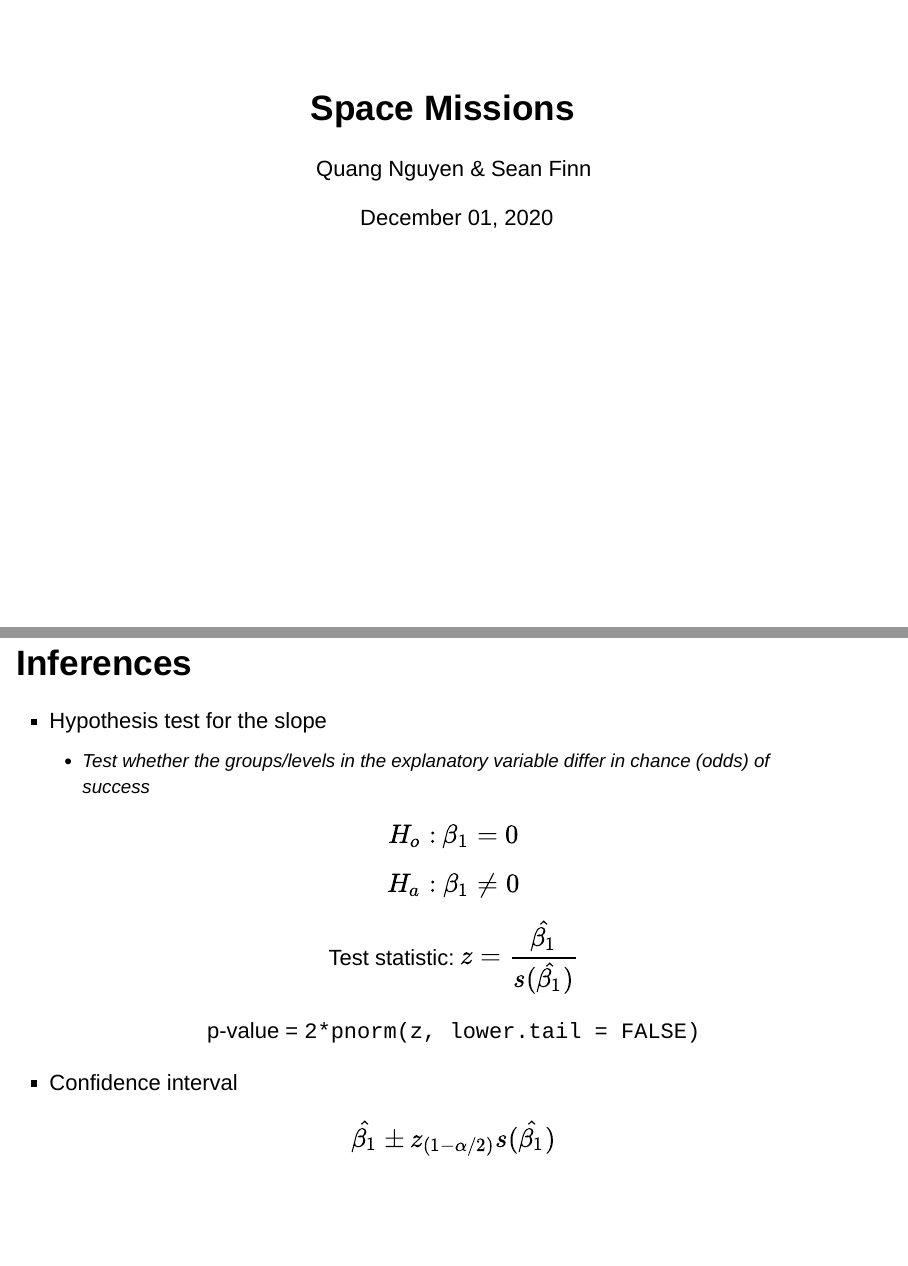
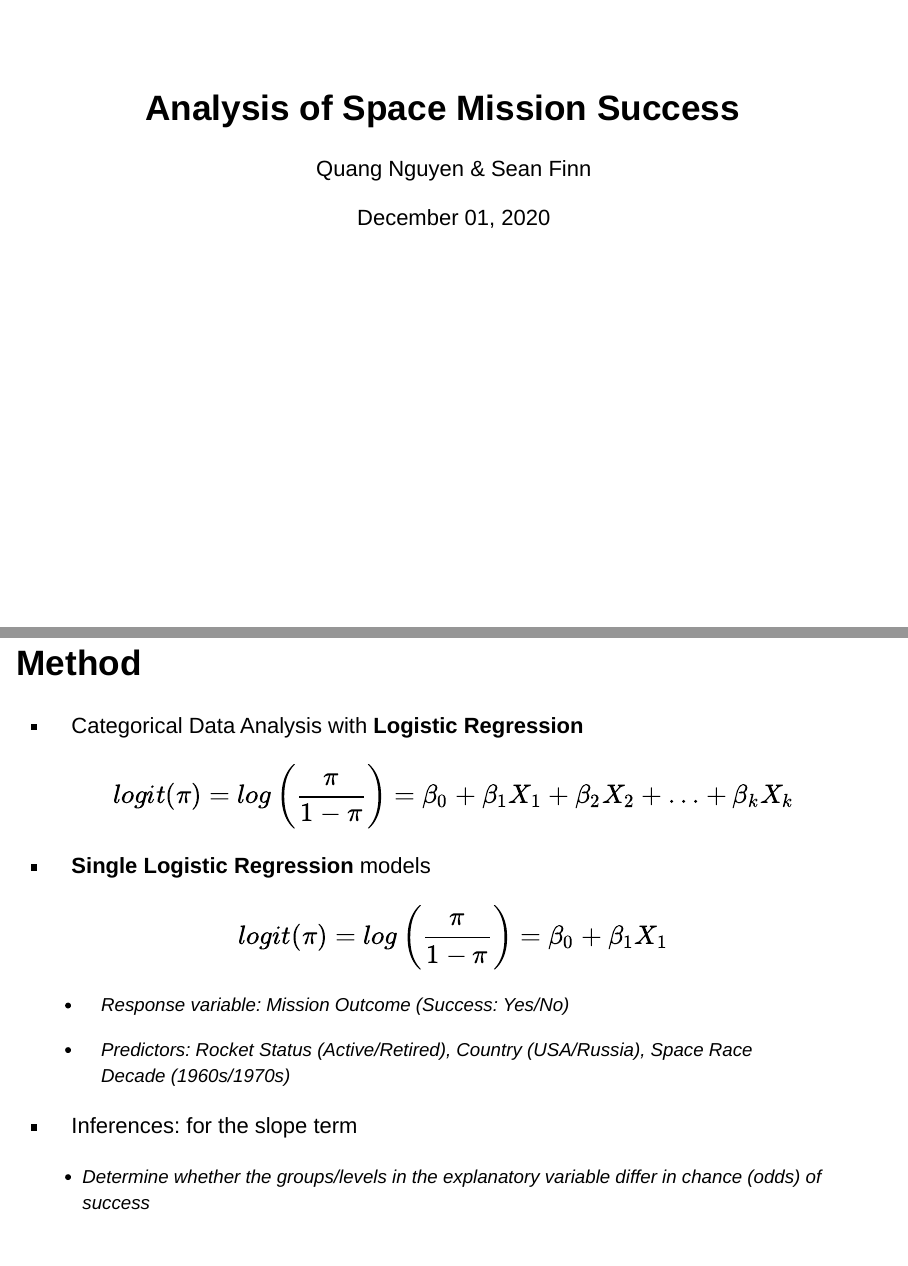
Before and after one commit to qntkhvn/regression_project, an R Markdown document (presentation.Rmd): pages 1 and 26 of 37 before the commit and pages 1 and 25 of 37 after it, joined at a grey line. Rendered offline with R 4.5, knitr and Pandoc, with nearby package versions; drawn as Slidy slides in place of the format the file asks for; some code elsewhere in the file could not run offline.

Commit message:
Update presentation.Rmd

```diff
--- a/presentation.Rmd
+++ b/presentation.Rmd
@@ -1,7 +1,7 @@
 ---
-title: "Space Missions"
-author: "\ Quang Nguyen & Sean Finn"
-date: "\\ `r format(Sys.time(), '%B %d, %Y')`"
+title: "Analysis of Space Mission Success"
+author: "Quang Nguyen & Sean Finn"
+date: "\ `r format(Sys.time(), '%B %d, %Y')`"
 output:
   ioslides_presentation:
     css: "style.css"
@@ -232,27 +232,8 @@ plot_ly(orgsuccessprop, x = ~Company, y = ~successprop,
 
     -   Predictors: Rocket Status (Active/Retired), Country (USA/Russia), Space Race Decade (1960s/1970s)
 
-
-## Inferences
-
--   Hypothesis test for the slope
-    -   Test whether the groups/levels in the explanatory variable differ in chance (odds) of success
-
-<center>
-
-$H_o:$ $\beta_1 = 0$
-
-$H_a:$ $\beta_1 \ne 0$
-
-Test statistic: $\displaystyle z = \frac{\hat{\beta_1}}{s(\hat{\beta_1})}$
-
-p-value = `2*pnorm(z, lower.tail = FALSE)`
-
-</center>
-
--   Confidence interval
-
-$$\hat{\beta_1} \pm z_{({1 - \alpha/2})} s(\hat{\beta_1})$$
+- Inferences: for the slope term
+  -   Determine whether the groups/levels in the explanatory variable differ in chance (odds) of success
 
 ## Mission Status vs Rocket Status
 
```
